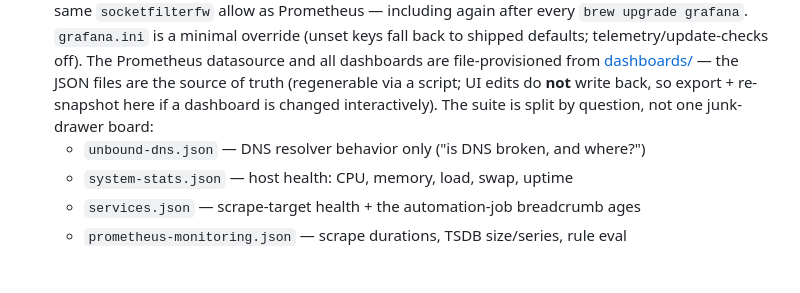
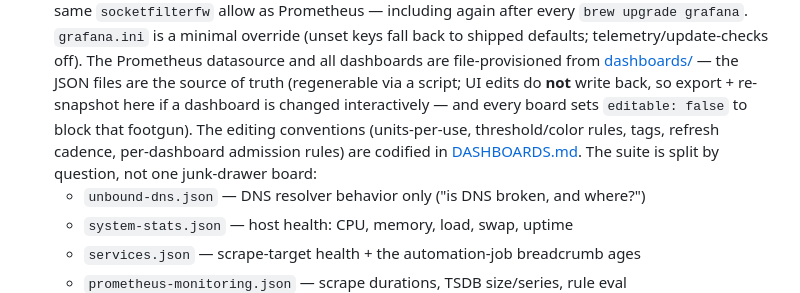
Before and after one commit to archpc/unbound, a Markdown page: CLAUDE.md, the part around the change. Rendered like a GitHub page; blank space fills up the shorter version.

```diff
--- a/CLAUDE.md
+++ b/CLAUDE.md
@@ -170,8 +170,10 @@ reference behind it.
   defaults; telemetry/update-checks off). The Prometheus datasource and all dashboards are
   file-provisioned from [dashboards/](grafana-etc/dashboards/) — the JSON files are the source
   of truth (regenerable via a script; UI edits do **not** write back, so export + re-snapshot
-  here if a dashboard is changed interactively). The suite is split by question, not one
-  junk-drawer board:
+  here if a dashboard is changed interactively — and every board sets `editable: false` to
+  block that footgun). The editing conventions (units-per-use, threshold/color rules, tags,
+  refresh cadence, per-dashboard admission rules) are codified in [DASHBOARDS.md](DASHBOARDS.md).
+  The suite is split by question, not one junk-drawer board:
   - `unbound-dns.json` — DNS resolver behavior only ("is DNS broken, and where?")
   - `system-stats.json` — host health: CPU, memory, load, swap, uptime
   - `services.json` — scrape-target health + the automation-job breadcrumb ages
```
Also changed, not shown: DASHBOARDS.md (added, +141 -0 lines).
